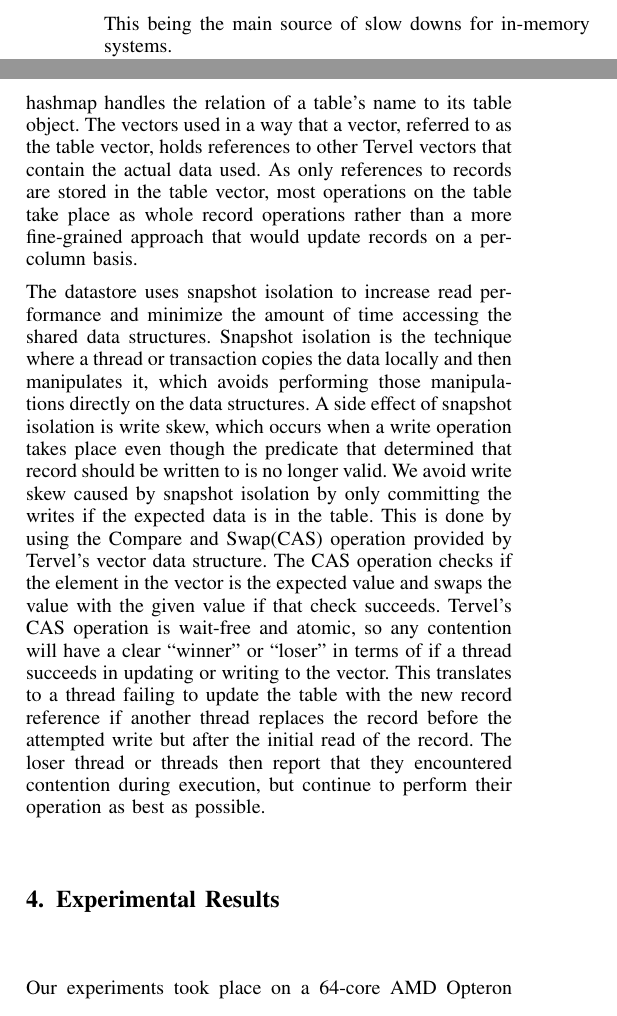
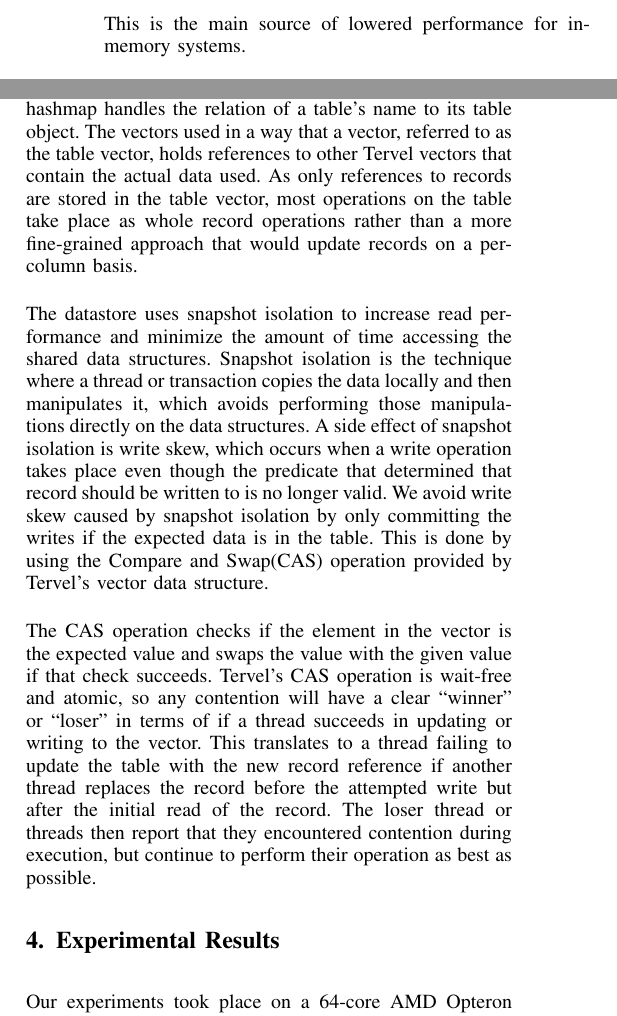
Before and after one commit to Dar13/OpenMemDB, a LaTeX paper (Documents/Workshop_Paper/WorkshopPaper.tex): two parts of the columns of page 2 of 4, joined at a grey line, cut so that both start at the same text. Compiled offline with pdfLaTeX.

Commit message:
Minor fixes and updated graphs

```diff
--- a/Documents/Workshop_Paper/WorkshopPaper.tex
+++ b/Documents/Workshop_Paper/WorkshopPaper.tex
@@ -45,6 +45,8 @@
 
 \newcommand{\CC}{C\nolinebreak\hspace{-.05em}\raisebox{.4ex}{\tiny\bf +}\nolinebreak\hspace{-.10em}\raisebox{.4ex}{\tiny\bf +}}
 
+\hyphenation{manage-ment}
+\hyphenation{pro-gress}
 
 \definecolor{codegreen}{rgb}{0,0.6,0}
 \definecolor{codered}{rgb}{0.6,0,0}
@@ -141,8 +143,8 @@ that standard extensively.
 
 \section{Related Work}
 There are several other in-memory database management systems that attempt to solve the
-problem of data-contention. This being the main source of slow downs for in-memory systems.
-
+problem of data-contention. This is the main source of lowered performance for in-memory systems.
+\par\vspace{\baselineskip}
 The database management system most related to OpenMemDB is MemSQL.
 MemSQL uses lock-free data structures for every component of their database management
 system. MemSQL uses lock-free skips lists and hash tables for the bulk of their data-store\cite{MemSQL}.
@@ -216,7 +218,9 @@ A side effect of snapshot isolation is write skew, which occurs when a write ope
 predicate that determined that record should be written to is no longer valid.
 We avoid write skew caused by snapshot isolation by only committing the writes
 if the expected data is in the table. This is done by using the Compare and Swap(CAS) operation provided
-by Tervel's vector data structure. The CAS operation checks if the element in the vector is the
+by Tervel's vector data structure.
+\par\vspace{\baselineskip}
+The CAS operation checks if the element in the vector is the
 expected value and swaps the value with the given value if that check succeeds. Tervel's CAS
 operation is wait-free and atomic, so any contention will have a clear ``winner'' or ``loser'' in terms
 of if a thread succeeds in updating or writing to the vector. This translates to a thread failing to update the
```
Also changed, not shown: Documents/Workshop_Paper/MixedBenchmark.png (added), Documents/Workshop_Paper/ReadBenchmark.png (added), Documents/Workshop_Paper/WriteBenchmark.png (added), Documents/Workshop_Paper/WorkshopPaper.tex (14 more changed lines).
